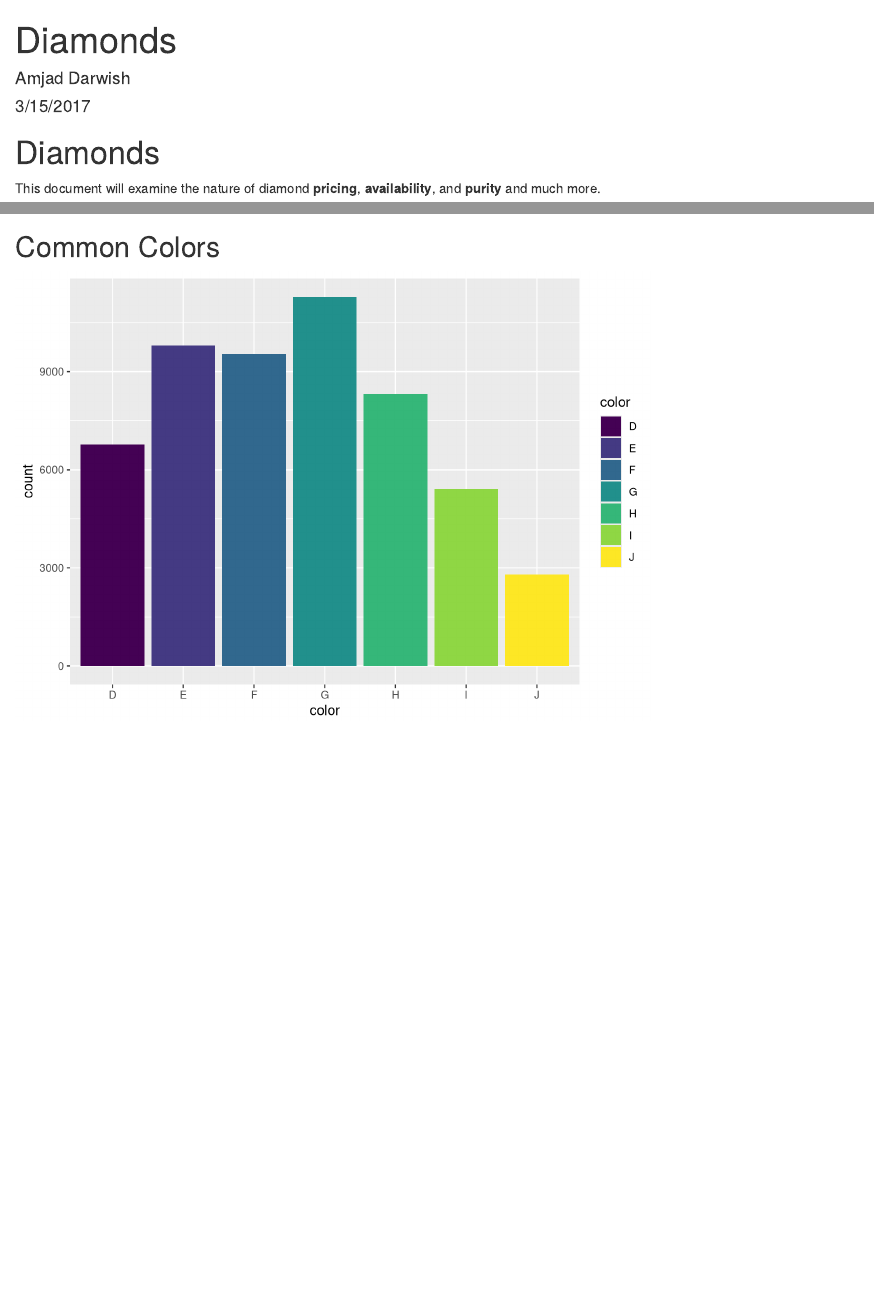
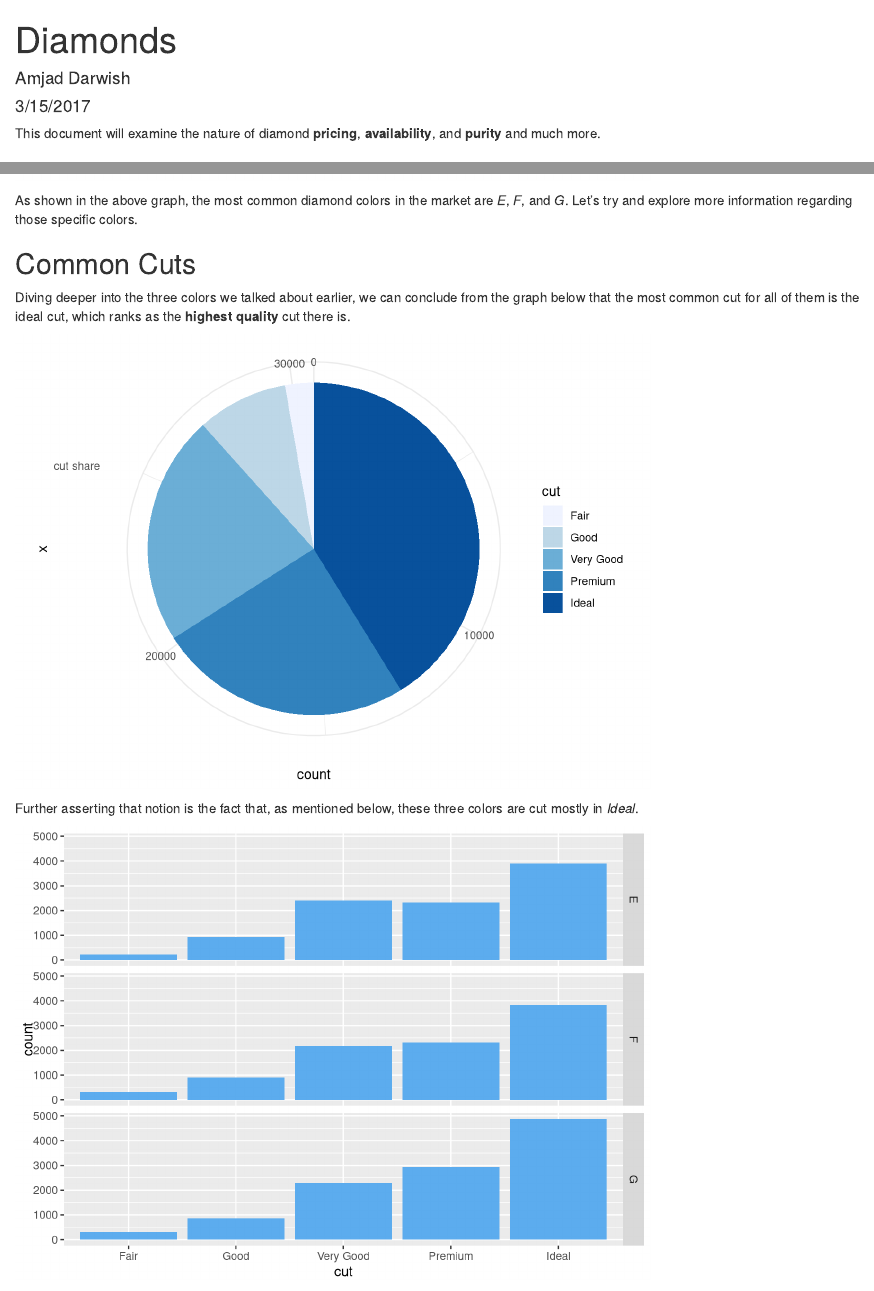
Before and after one commit to adarwish420/RMD, an R Markdown document (rmd/rmd.Rmd): the page in a window 1100 px wide, from its top, and a second part further down, joined at a grey line. Rendered offline with R 4.5, knitr and Pandoc, with nearby package versions.

Commit message:
Applied new color palettes

````diff
--- a/rmd/rmd.Rmd
+++ b/rmd/rmd.Rmd
@@ -9,8 +9,6 @@ output: html_document
 library(tidyverse)
 knitr::opts_chunk$set(echo = TRUE)
 ```
-
-# Diamonds
 
 This document will examine the nature of diamond **pricing**, **availability**, and **purity** and much more.
 
@@ -24,5 +22,28 @@ ggplot(data = diamonds) + geom_point(aes(x= price, y= carat)) + geom_smooth(aes(
 
 ```{r , echo=FALSE, message=FALSE}
 ggplot(data = diamonds) +
-  geom_bar( aes(color, fill = color))
+  geom_bar( aes(color, fill = color)) + scale_fill_brewer(palette = "YlOrRd")
 ```
+
+As shown in the above graph, the most common diamond colors in the market are *E*, *F*, and *G*. Let's try and explore more information regarding those specific colors.
+
+```{r, include=FALSE}
+diamonds2 <- diamonds %>% filter(color %in% c("E", "F", "G"))
+```
+
+## Common Cuts
+Diving deeper into the three colors we talked about earlier, we can conclude from the graph below that the most common cut for all of them is the ideal cut, which ranks as the **highest quality** cut there is.
+
+```{r, echo=FALSE}
+ggplot(data = diamonds2, aes(x = "cut share", fill = cut)) +
+  geom_bar(width = 1) + coord_polar("y", start=0) + scale_fill_brewer(palette="Blues") +
+  theme_minimal()
+```
+
+
+Further asserting that notion is the fact that, as mentioned below, these three colors are cut mostly in *Ideal*.
+
+```{r, echo=FALSE}
+ggplot(data = diamonds2) +
+  geom_bar(aes(cut), fill = "steelblue2") + facet_grid(color ~ .)
+```
````
Also changed, not shown: rmd/rmd.html.
